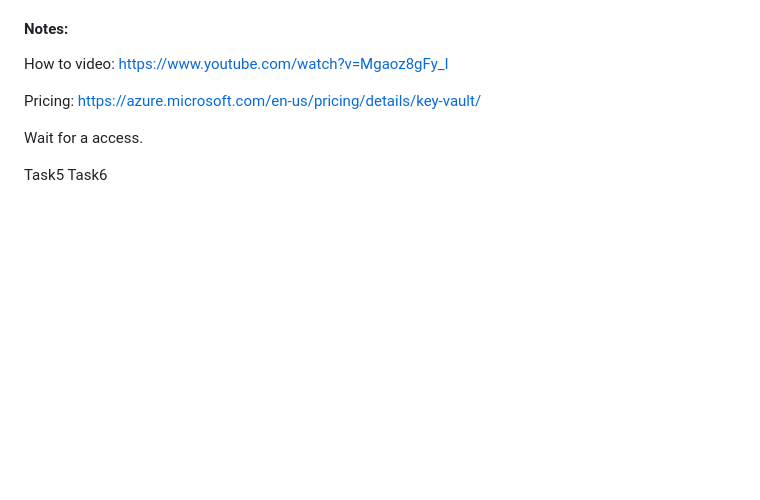
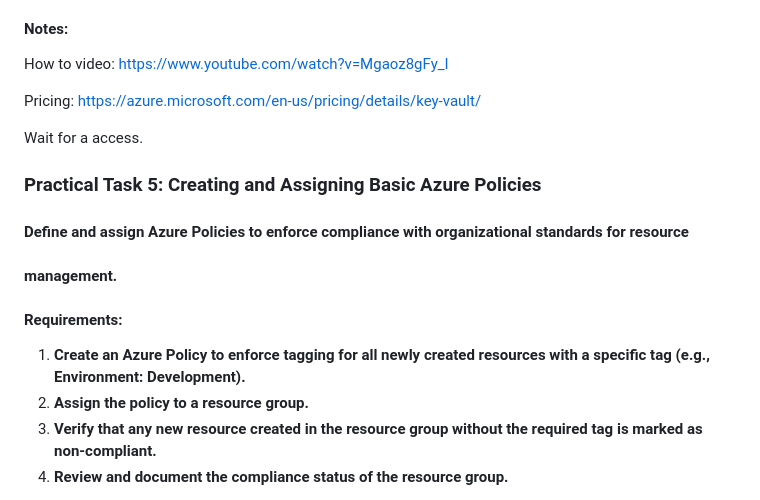
Before and after one commit to Dmytro-Olshanskyi/Azure-DevOpsCourse, a Markdown page: IAM/README.md, the part around the change. GitHub-like rendering; blank space fills up the shorter version.

Commit message:
Update README.md for task 5

```diff
--- a/IAM/README.md
+++ b/IAM/README.md
@@ -71,5 +71,16 @@ https://azure.microsoft.com/en-us/pricing/details/key-vault/
 Wait for a access.
 
 
-Task5
+### Practical Task 5: Creating and Assigning Basic Azure Policies
+#### Define and assign Azure Policies to enforce compliance with organizational standards for resource
+#### management.
+#### Requirements:
+1. **Create an Azure Policy to enforce tagging for all newly created resources with a specific tag (e.g.,
+Environment: Development).**
+2. **Assign the policy to a resource group.**
+3. **Verify that any new resource created in the resource group without the required tag is marked as
+non-compliant.**
+4. **Review and document the compliance status of the resource group.**
+
+
 Task6
```
